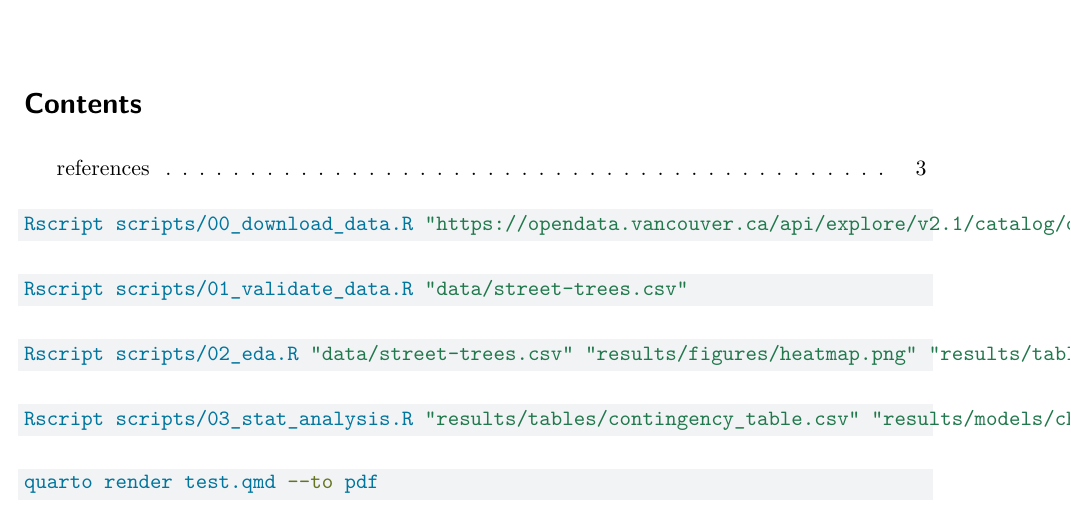
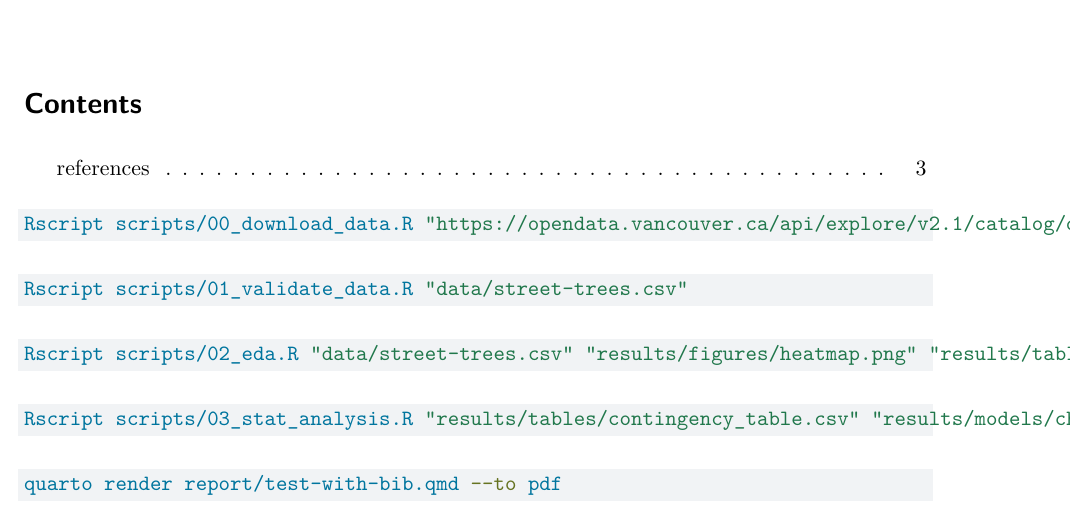
Before and after one commit to UBC-MDS/Dynamic33, a Quarto document (report/test-with-bib.qmd): part of page 1 of 3, cut so that both start at the same text. Rendered offline with R 4.5, knitr and Pandoc in place of Quarto, then LaTeX, with nearby package versions.

Commit message:
Put stuff in report folder, other minor fixes

````diff
--- a/test-with-bib.qmd
+++ b/report/test-with-bib.qmd
@@ -33,11 +33,11 @@ Rscript scripts/03_stat_analysis.R "results/tables/contingency_table.csv" "resul
 ```
 
 ```bash
-quarto render test.qmd --to pdf
+quarto render report/test-with-bib.qmd --to pdf
 ```
 
 ```{r load_heatmap, echo=FALSE}
-heatmap_path <- "results/figures/heatmap.png"
+heatmap_path <- "../results/figures/heatmap.png"
 knitr::include_graphics(heatmap_path)
 ```
 
--- a/test.qmd
+++ b/report/test.qmd
@@ -32,18 +32,18 @@ Rscript scripts/03_stat_analysis.R "results/tables/contingency_table.csv" "resul
 ```
 
 ```bash
-quarto render test.qmd --to pdf
+quarto render report/test.qmd --to pdf
 ```
 
 ```{r load_heatmap, echo=FALSE}
-heatmap_path <- "results/figures/heatmap.png"
+heatmap_path <- "../results/figures/heatmap.png"
 knitr::include_graphics(heatmap_path)
 ```
 
 See Figure @ref(fig:load_heatmap).
 
 ```{r load_contingency_table, echo=FALSE}
-cont_table <- read_csv("results/tables/contingency_table.csv")
+cont_table <- read_csv("../results/tables/contingency_table.csv")
 knitr::kable(cont_table, caption = "Contingency Table")
 ```
 
````
Also changed, not shown: report/Rplots.pdf (renamed from Rplots.pdf), report/references.bib (renamed from references.bib), report/test-with-bib.pdf (added), report/test-with-bib.tex (added), report/test.pdf (added), report/vancouver-tree-height-geo.pdf (renamed from vancouver-tree-height-geo.pdf), report/vancouver-tree-height-geo.qmd (renamed from vancouver-tree-height-geo.qmd), test.pdf (deleted), report/test-with-bib.qmd (6 more changed lines), report/test.qmd (4 more changed lines), 3 other files.
